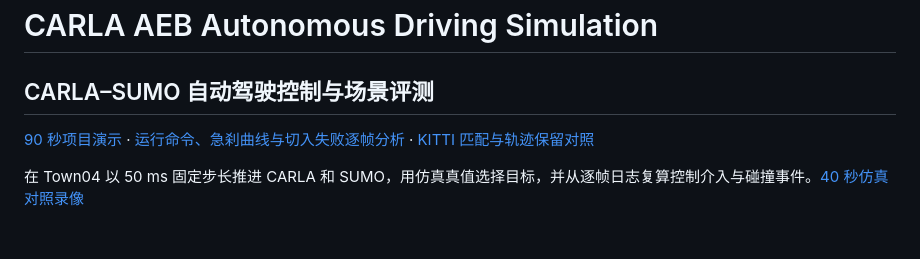
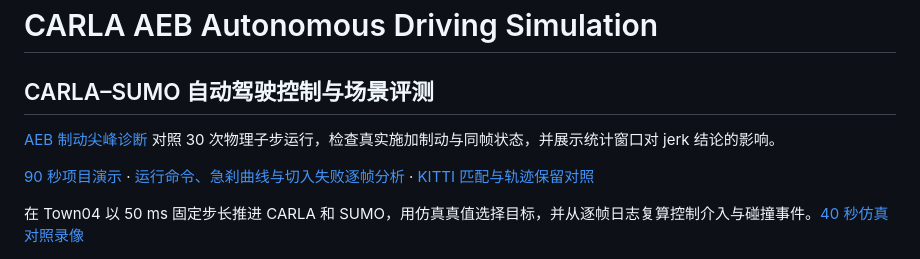
Before and after one commit to dengjilou/carla-aeb-autonomous-driving, a Markdown page: README.md, the part around the change. Drawn GitHub-style; blank space fills up the shorter version.

Commit message:
Audit braking physics sensitivity across 30 runs and preserve window effects

```diff
--- a/README.md
+++ b/README.md
@@ -1,6 +1,8 @@
 # CARLA AEB Autonomous Driving Simulation
 
 ## CARLA–SUMO 自动驾驶控制与场景评测
+
+[AEB 制动尖峰诊断](docs/brake_physics.md) 对照 30 次物理子步运行，检查真实施加制动与同帧状态，并展示统计窗口对 jerk 结论的影响。
 
 [90 秒项目演示](docs/verification_demo.mp4) · [运行命令、急刹曲线与切入失败逐帧分析](docs/recovery_study.md) · [KITTI 匹配与轨迹保留对照](experiments/kitti_tracking/README.md)
 
```
Also changed, not shown: docs/brake_physics.md (added, +61 -0 lines), docs/independent_aeb.md (+2 -0 lines), docs/images/brake_physics_comparison.png (added), 7 other files.
